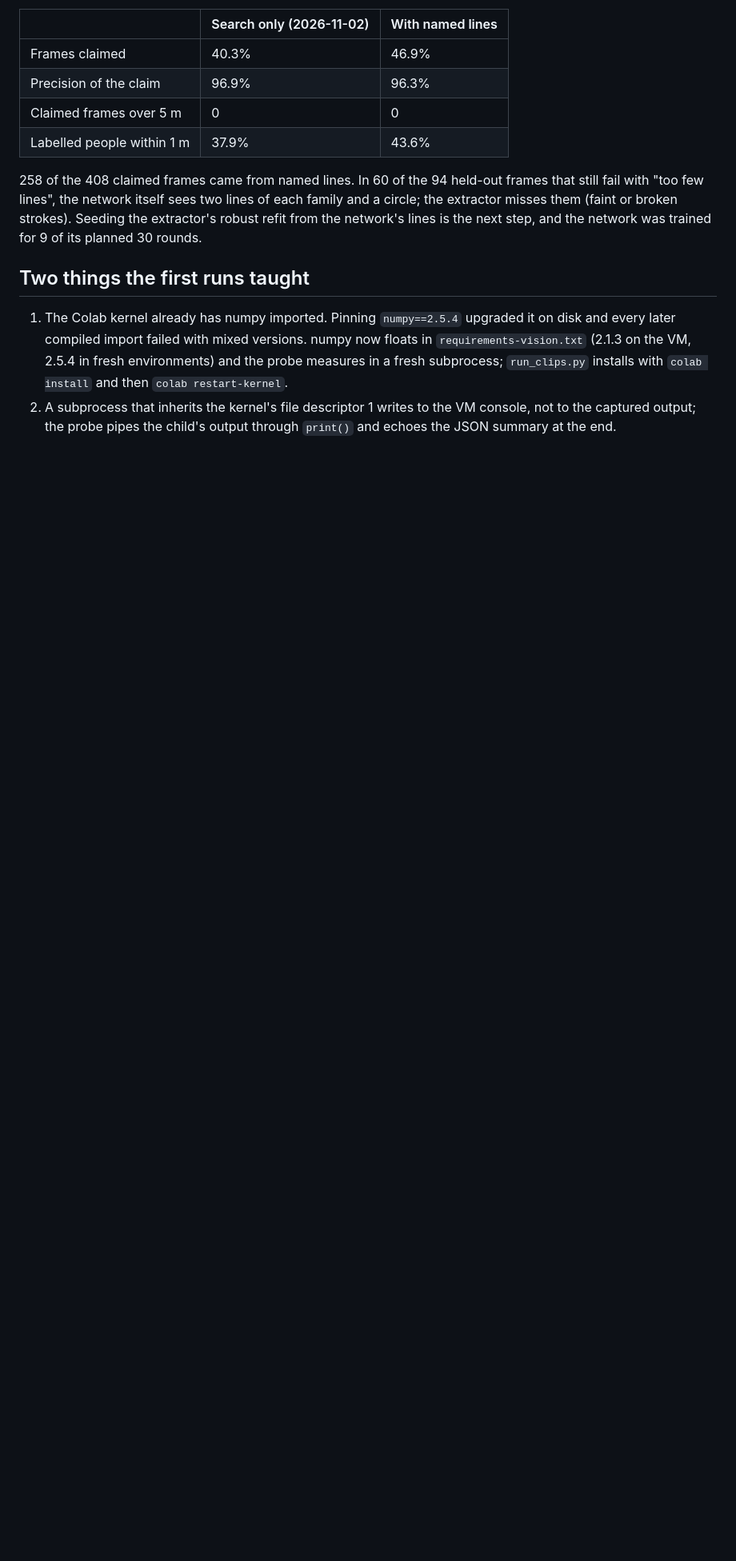
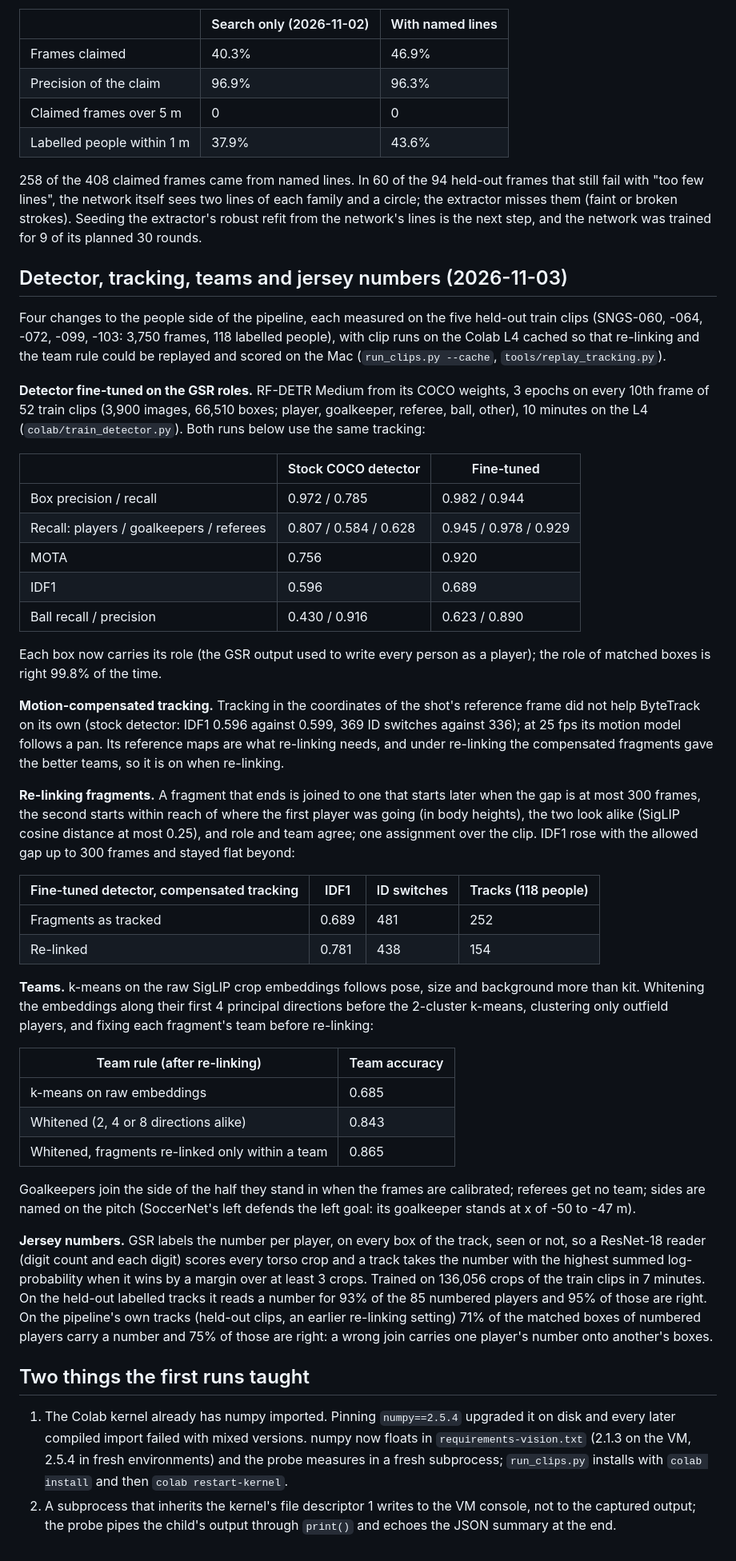
Before and after one commit to aizaguirre3/xg-lab, a Markdown page: analysis/vision_env.md, the part around the change. Shown at 80% size. Drawn GitHub-style; blank space fills up the shorter version.

Commit message:
Notes: detector, tracking, teams and jersey numbers on the held-out train clips
Co-Authored-By: Claude Opus 5.5 <noreply@anthropic.com>

```diff
--- a/analysis/vision_env.md
+++ b/analysis/vision_env.md
@@ -592,6 +592,72 @@ each family and a circle; the extractor misses them (faint or broken strokes).
 Seeding the extractor's robust refit from the network's lines is the next step,
 and the network was trained for 9 of its planned 30 rounds.
 
+## Detector, tracking, teams and jersey numbers (2026-11-03)
+
+Four changes to the people side of the pipeline, each measured on the five
+held-out train clips (SNGS-060, -064, -072, -099, -103: 3,750 frames, 118
+labelled people), with clip runs on the Colab L4 cached so that re-linking and
+the team rule could be replayed and scored on the Mac (`run_clips.py --cache`,
+`tools/replay_tracking.py`).
+
+**Detector fine-tuned on the GSR roles.** RF-DETR Medium from its COCO weights,
+3 epochs on every 10th frame of 52 train clips (3,900 images, 66,510 boxes;
+player, goalkeeper, referee, ball, other), 10 minutes on the L4
+(`colab/train_detector.py`). Both runs below use the same tracking:
+
+| | Stock COCO detector | Fine-tuned |
+|---|---|---|
+| Box precision / recall | 0.972 / 0.785 | 0.982 / 0.944 |
+| Recall: players / goalkeepers / referees | 0.807 / 0.584 / 0.628 | 0.945 / 0.978 / 0.929 |
+| MOTA | 0.756 | 0.920 |
+| IDF1 | 0.596 | 0.689 |
+| Ball recall / precision | 0.430 / 0.916 | 0.623 / 0.890 |
+
+Each box now carries its role (the GSR output used to write every person as a
+player); the role of matched boxes is right 99.8% of the time.
+
+**Motion-compensated tracking.** Tracking in the coordinates of the shot's
+reference frame did not help ByteTrack on its own (stock detector: IDF1 0.596
+against 0.599, 369 ID switches against 336); at 25 fps its motion model follows a
+pan. Its reference maps are what re-linking needs, and under re-linking the
+compensated fragments gave the better teams, so it is on when re-linking.
+
+**Re-linking fragments.** A fragment that ends is joined to one that starts
+later when the gap is at most 300 frames, the second starts within reach of where
+the first player was going (in body heights), the two look alike (SigLIP cosine
+distance at most 0.25), and role and team agree; one assignment over the clip.
+IDF1 rose with the allowed gap up to 300 frames and stayed flat beyond:
+
+| Fine-tuned detector, compensated tracking | IDF1 | ID switches | Tracks (118 people) |
+|---|---|---|---|
+| Fragments as tracked | 0.689 | 481 | 252 |
+| Re-linked | 0.781 | 438 | 154 |
+
+**Teams.** k-means on the raw SigLIP crop embeddings follows pose, size and
+background more than kit. Whitening the embeddings along their first 4 principal
+directions before the 2-cluster k-means, clustering only outfield players, and
+fixing each fragment's team before re-linking:
+
+| Team rule (after re-linking) | Team accuracy |
+|---|---|
+| k-means on raw embeddings | 0.685 |
+| Whitened (2, 4 or 8 directions alike) | 0.843 |
+| Whitened, fragments re-linked only within a team | 0.865 |
+
+Goalkeepers join the side of the half they stand in when the frames are
+calibrated; referees get no team; sides are named on the pitch (SoccerNet's left
+defends the left goal: its goalkeeper stands at x of -50 to -47 m).
+
+**Jersey numbers.** GSR labels the number per player, on every box of the track,
+seen or not, so a ResNet-18 reader (digit count and each digit) scores every
+torso crop and a track takes the number with the highest summed log-probability
+when it wins by a margin over at least 3 crops. Trained on 136,056 crops of the
+train clips in 7 minutes. On the held-out labelled tracks it reads a number for 93%
+of the 85 numbered players and 95% of those are right. On the pipeline's own
+tracks (held-out clips, an earlier re-linking setting) 71% of the matched boxes of
+numbered players carry a number and 75% of those are right: a wrong join carries
+one player's number onto another's boxes.
+
 ## Two things the first runs taught
 
 1. The Colab kernel already has numpy imported. Pinning `numpy==2.5.4` upgraded
```
